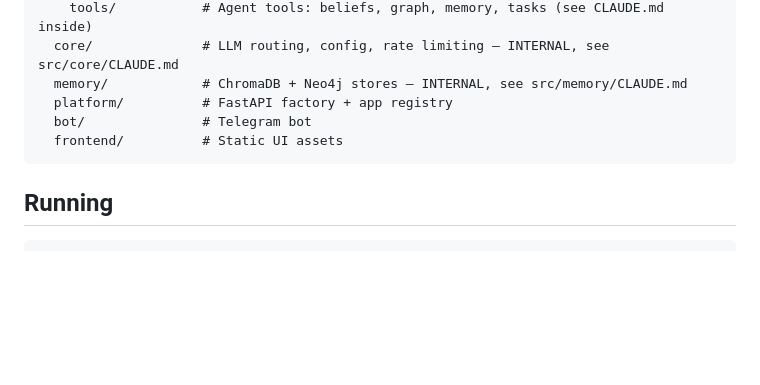
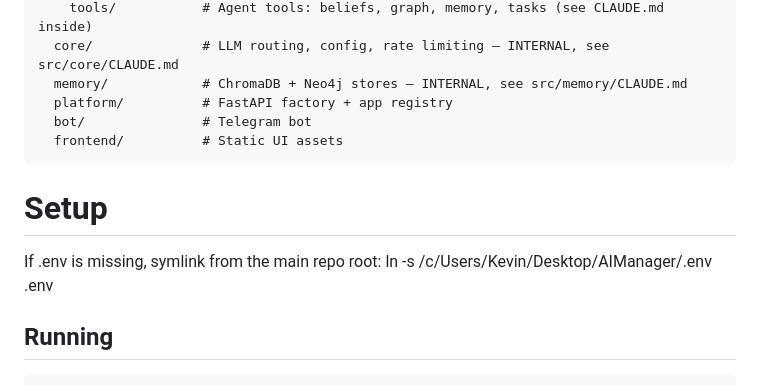
Before and after one commit to Cenere-Fettuccini/knowledge_graphing, a Markdown page: CLAUDE.md, the part around the change. Drawn GitHub-style; blank space fills up the shorter version.

Commit message:
added instructions for .env

````diff
--- a/CLAUDE.md
+++ b/CLAUDE.md
@@ -81,6 +81,10 @@ src/
   frontend/          # Static UI assets
 ```
 
+# Setup
+If .env is missing, symlink from the main repo root:
+ln -s /c/Users/Kevin/Desktop/AIManager/.env .env
+
 ## Running
 ```bash
 python src/main.py    # Web platform
````
